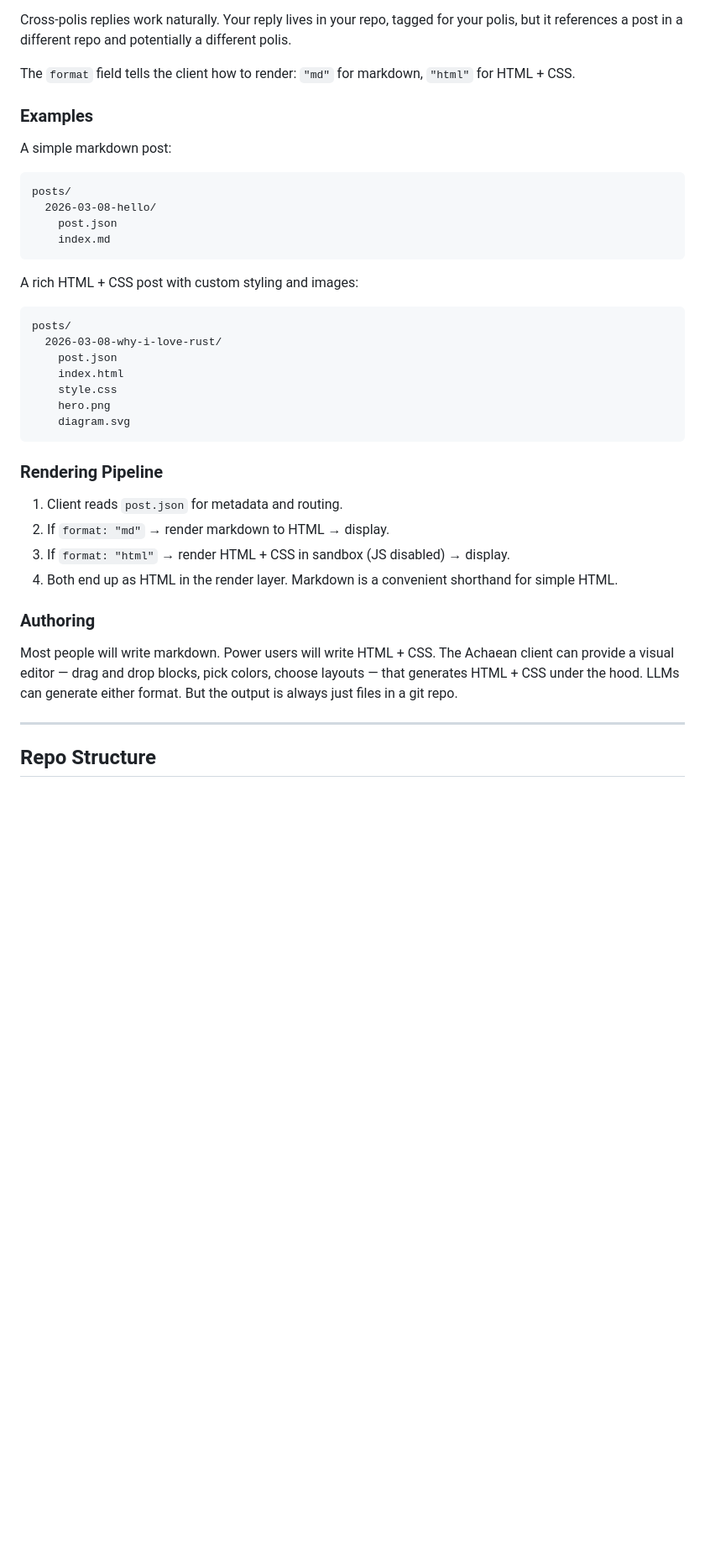
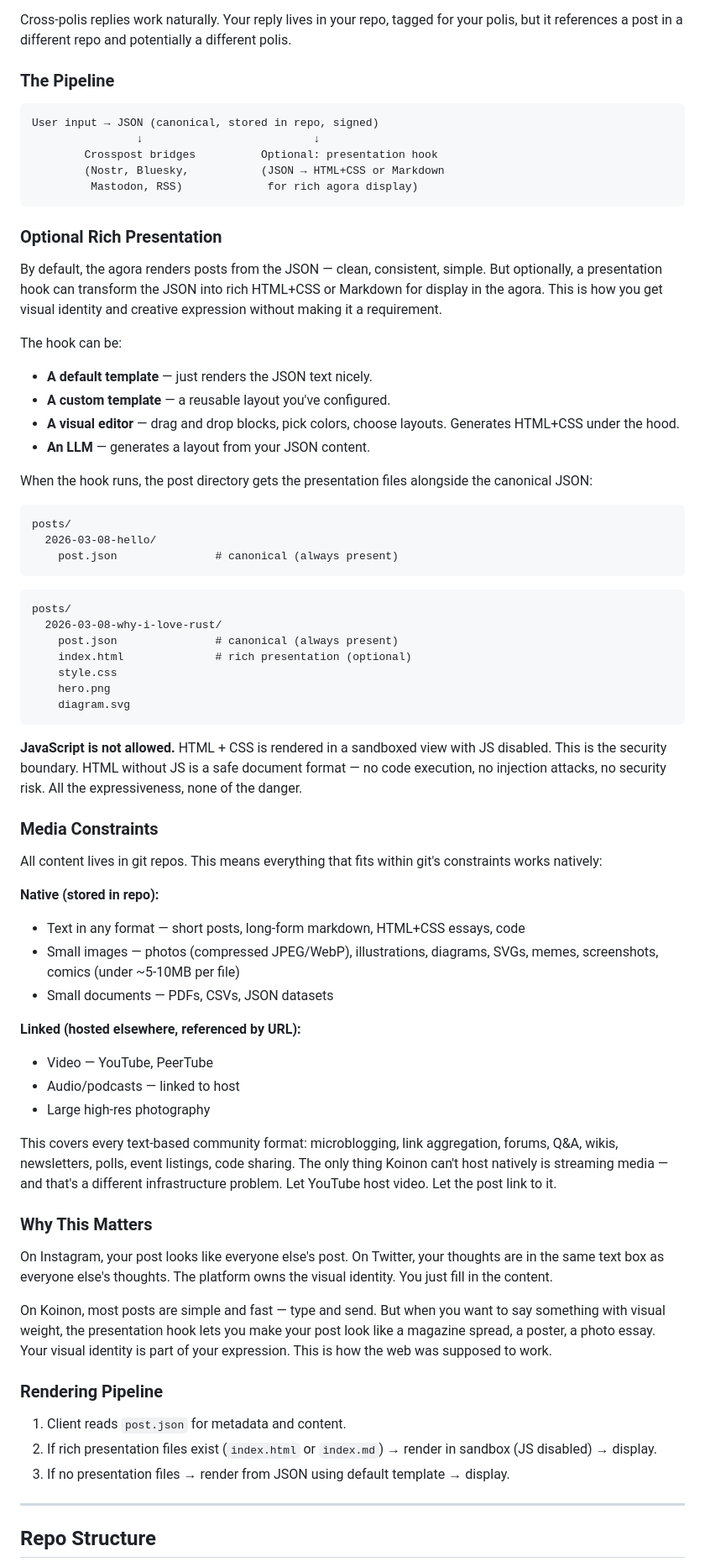
Before and after one commit to qtpi-bonding-org/achaean, a Markdown page: Koinon.md, the part around one of its changes. Shown at 84% size. Drawn GitHub-style; blank space fills up the shorter version.

````diff
--- a/Koinon.md
+++ b/Koinon.md
@@ -218,41 +239,73 @@ The commit hash is immutable. Even if the original author edits or deletes their
 
 Cross-polis replies work naturally. Your reply lives in your repo, tagged for your polis, but it references a post in a different repo and potentially a different polis.
 
-The `format` field tells the client how to render: `"md"` for markdown, `"html"` for HTML + CSS.
+### The Pipeline
 
-### Examples
+```
+User input → JSON (canonical, stored in repo, signed)
+                ↓                          ↓
+        Crosspost bridges          Optional: presentation hook
+        (Nostr, Bluesky,           (JSON → HTML+CSS or Markdown
+         Mastodon, RSS)             for rich agora display)
+```
 
-A simple markdown post:
+### Optional Rich Presentation
+
+By default, the agora renders posts from the JSON — clean, consistent, simple. But optionally, a presentation hook can transform the JSON into rich HTML+CSS or Markdown for display in the agora. This is how you get visual identity and creative expression without making it a requirement.
+
+The hook can be:
+- **A default template** — just renders the JSON text nicely.
+- **A custom template** — a reusable layout you've configured.
+- **A visual editor** — drag and drop blocks, pick colors, choose layouts. Generates HTML+CSS under the hood.
+- **An LLM** — generates a layout from your JSON content.
+
+When the hook runs, the post directory gets the presentation files alongside the canonical JSON:
 
 ```
 posts/
   2026-03-08-hello/
-    post.json
-    index.md
+    post.json               # canonical (always present)
 ```
-
-A rich HTML + CSS post with custom styling and images:
 
 ```
 posts/
   2026-03-08-why-i-love-rust/
-    post.json
-    index.html
+    post.json               # canonical (always present)
+    index.html              # rich presentation (optional)
     style.css
     hero.png
     diagram.svg
 ```
 
+**JavaScript is not allowed.** HTML + CSS is rendered in a sandboxed view with JS disabled. This is the security boundary. HTML without JS is a safe document format — no code execution, no injection attacks, no security risk. All the expressiveness, none of the danger.
+
+### Media Constraints
+
+All content lives in git repos. This means everything that fits within git's constraints works natively:
+
+**Native (stored in repo):**
+- Text in any format — short posts, long-form markdown, HTML+CSS essays, code
+- Small images — photos (compressed JPEG/WebP), illustrations, diagrams, SVGs, memes, screenshots, comics (under ~5-10MB per file)
+- Small documents — PDFs, CSVs, JSON datasets
+
+**Linked (hosted elsewhere, referenced by URL):**
+- Video — YouTube, PeerTube
+- Audio/podcasts — linked to host
+- Large high-res photography
+
+This covers every text-based community format: microblogging, link aggregation, forums, Q&A, wikis, newsletters, polls, event listings, code sharing. The only thing Koinon can't host natively is streaming media — and that's a different infrastructure problem. Let YouTube host video. Let the post link to it.
+
+### Why This Matters
+
+On Instagram, your post looks like everyone else's post. On Twitter, your thoughts are in the same text box as everyone else's thoughts. The platform owns the visual identity. You just fill in the content.
+
+On Koinon, most posts are simple and fast — type and send. But when you want to say something with visual weight, the presentation hook lets you make your post look like a magazine spread, a poster, a photo essay. Your visual identity is part of your expression. This is how the web was supposed to work.
+
 ### Rendering Pipeline
 
-1. Client reads `post.json` for metadata and routing.
-2. If `format: "md"` → render markdown to HTML → display.
-3. If `format: "html"` → render HTML + CSS in sandbox (JS disabled) → display.
-4. Both end up as HTML in the render layer. Markdown is a convenient shorthand for simple HTML.
-
-### Authoring
-
-Most people will write markdown. Power users will write HTML + CSS. The Achaean client can provide a visual editor — drag and drop blocks, pick colors, choose layouts — that generates HTML + CSS under the hood. LLMs can generate either format. But the output is always just files in a git repo.
+1. Client reads `post.json` for metadata and content.
+2. If rich presentation files exist (`index.html` or `index.md`) → render in sandbox (JS disabled) → display.
+3. If no presentation files → render from JSON using default template → display.
 
 ---
 
````
Also changed, not shown: other parts of Koinon.md (+69 -39 lines), PostSchema.md (added, +352 -0 lines).
